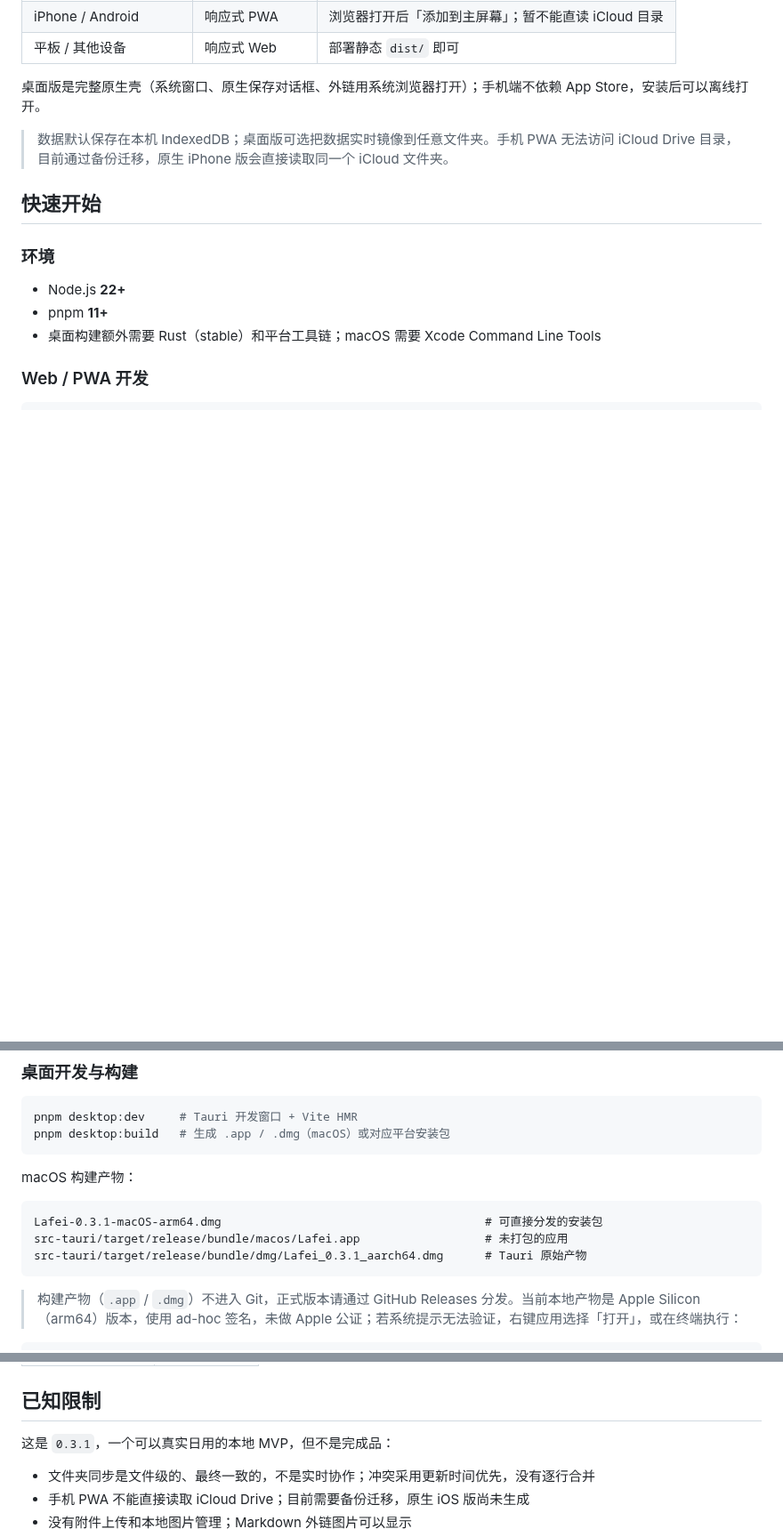
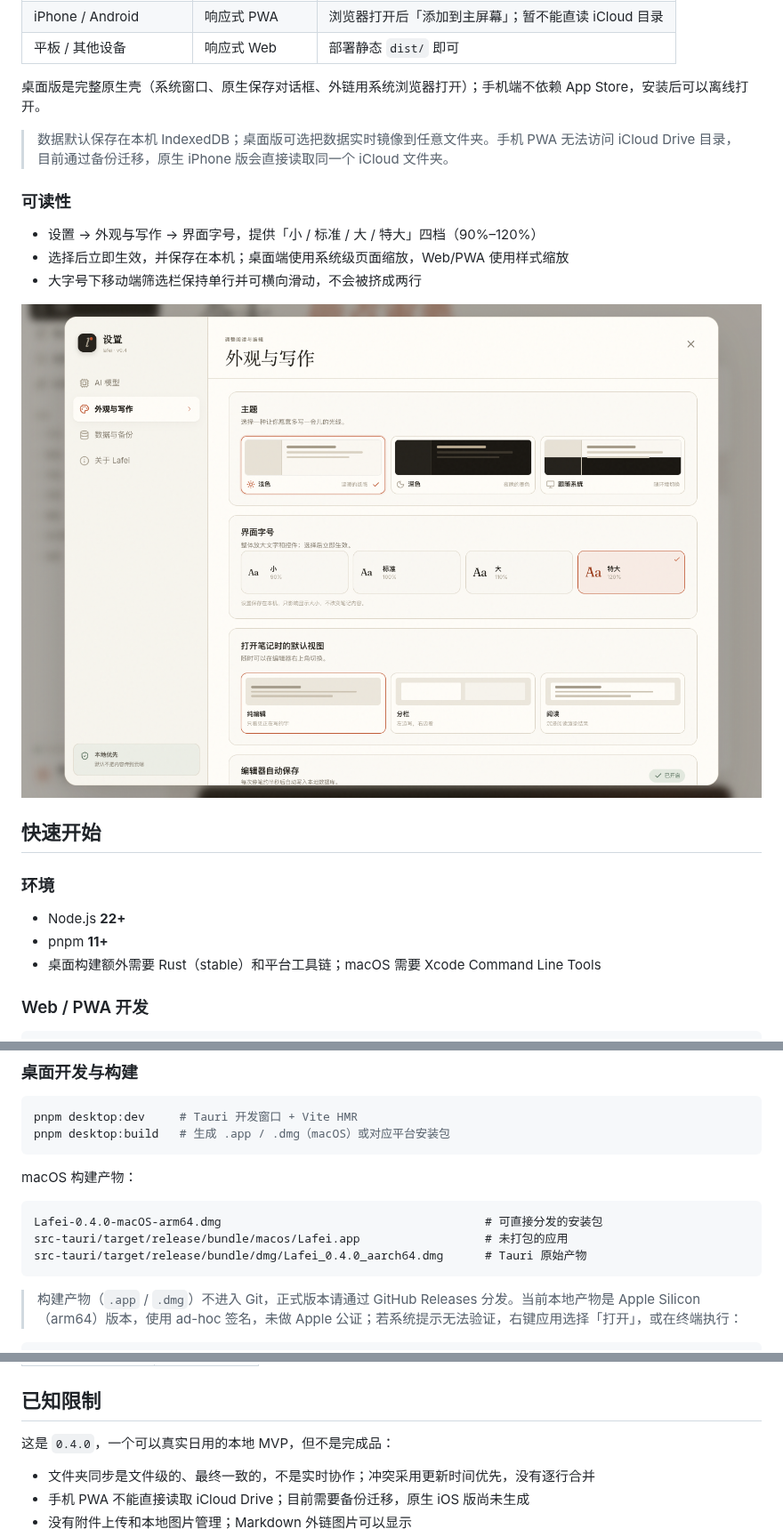
Before and after one commit to tangf-ai/lafei, a Markdown page: README.md, 3 parts joined by grey strips. Shown at 89% size. Drawn GitHub-style; pictures changed too: docs/screenshots/desktop-font-size.png (added); blank space fills up the shorter version.

Commit message:
feat(settings): add interface font scaling

````diff
--- a/README.md
+++ b/README.md
@@ -85,6 +85,14 @@
 
 > 数据默认保存在本机 IndexedDB；桌面版可选把数据实时镜像到任意文件夹。手机 PWA 无法访问 iCloud Drive 目录，目前通过备份迁移，原生 iPhone 版会直接读取同一个 iCloud 文件夹。
 
+### 可读性
+
+- 设置 → 外观与写作 → 界面字号，提供「小 / 标准 / 大 / 特大」四档（90%–120%）
+- 选择后立即生效，并保存在本机；桌面端使用系统级页面缩放，Web/PWA 使用样式缩放
+- 大字号下移动端筛选栏保持单行并可横向滑动，不会被挤成两行
+
+![界面字号](docs/screenshots/desktop-font-size.png)
+
 ## 快速开始
 
 ### 环境
@@ -112,9 +120,9 @@ pnpm desktop:build   # 生成 .app / .dmg（macOS）或对应平台安装包
 macOS 构建产物：
 
 ```text
-Lafei-0.3.1-macOS-arm64.dmg                                      # 可直接分发的安装包
+Lafei-0.4.0-macOS-arm64.dmg                                      # 可直接分发的安装包
 src-tauri/target/release/bundle/macos/Lafei.app                  # 未打包的应用
-src-tauri/target/release/bundle/dmg/Lafei_0.3.1_aarch64.dmg      # Tauri 原始产物
+src-tauri/target/release/bundle/dmg/Lafei_0.4.0_aarch64.dmg      # Tauri 原始产物
 ```
 
 > 构建产物（`.app` / `.dmg`）不进入 Git，正式版本请通过 GitHub Releases 分发。当前本地产物是 Apple Silicon（arm64）版本，使用 ad-hoc 签名，未做 Apple 公证；若系统提示无法验证，右键应用选择「打开」，或在终端执行：
@@ -287,7 +295,7 @@ scripts/mock-ai.mjs 本地 AI 演示服务
 
 ## 已知限制
 
-这是 `0.3.1`，一个可以真实日用的本地 MVP，但不是完成品：
+这是 `0.4.0`，一个可以真实日用的本地 MVP，但不是完成品：
 
 - 文件夹同步是文件级的、最终一致的，不是实时协作；冲突采用更新时间优先，没有逐行合并
 - 手机 PWA 不能直接读取 iCloud Drive；目前需要备份迁移，原生 iOS 版尚未生成
````
Also changed, not shown: CHANGELOG.md (+13 -0 lines), 11 other files.
